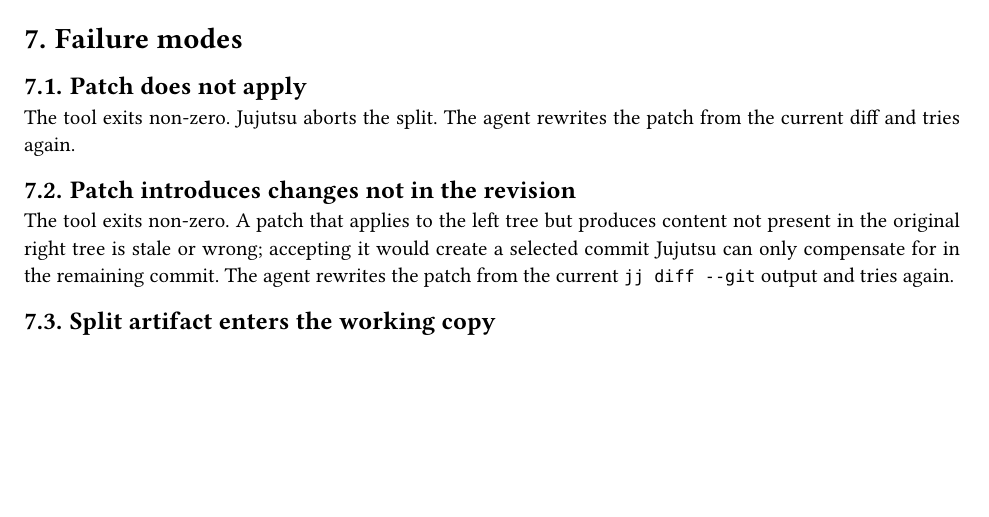
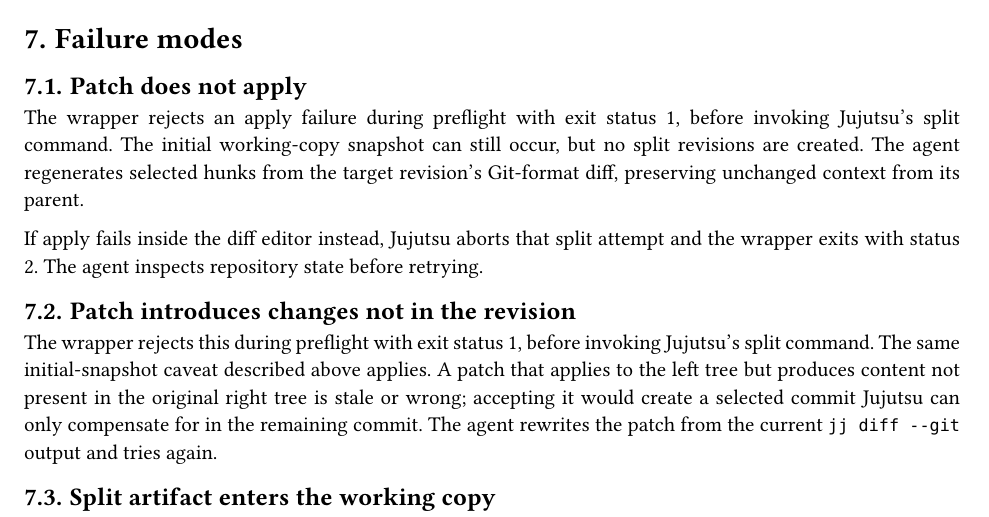
Before and after one commit to jyn514/dotfiles, a Typst document (tools/agent-split/design.typ): part of page 6 of 7 before the commit and part of page 6 of 8 after it, cut so that both start at the same text, the shorter picture padded with empty space. Compiled offline with Typst 0.15.

Commit message:
Distinguish agent-split preflight and editor failures
Preflight rejection precedes the split command but may follow a working-copy snapshot. Reserve Jujutsu abort and split-stage status 2 for editor failures; preserve parent-context guidance for patch regeneration.

```diff
--- a/tools/agent-split/design.typ
+++ b/tools/agent-split/design.typ
@@ -363,13 +363,17 @@
 
 == Patch does not apply
 
-The tool exits non-zero.
-Jujutsu aborts the split.
-The agent rewrites the patch from the current diff and tries again.
+The wrapper rejects an apply failure during preflight with exit status 1, before invoking Jujutsu's split command.
+The initial working-copy snapshot can still occur, but no split revisions are created.
+The agent regenerates selected hunks from the target revision's Git-format diff, preserving unchanged context from its parent.
+
+If apply fails inside the diff editor instead, Jujutsu aborts that split attempt and the wrapper exits with status 2.
+The agent inspects repository state before retrying.
 
 == Patch introduces changes not in the revision
 
-The tool exits non-zero.
+The wrapper rejects this during preflight with exit status 1, before invoking Jujutsu's split command.
+The same initial-snapshot caveat described above applies.
 A patch that applies to the left tree but produces content not present in the original right tree is stale or wrong;
 accepting it would create a selected commit Jujutsu can only compensate for in the remaining commit.
 The agent rewrites the patch from the current `jj diff --git` output and tries again.
```
